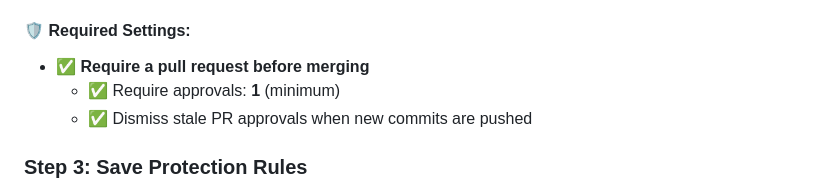
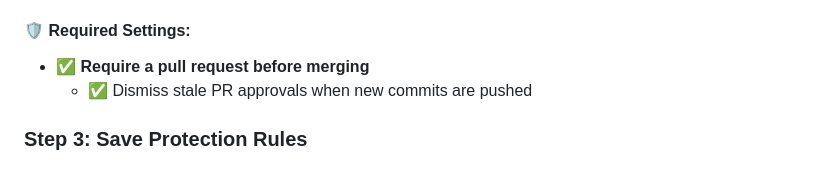
Before and after one commit to faizan-ahmad5/collab-practice, a Markdown page: OWNER_GUIDE.md, the part around the change. Drawn GitHub-style.

```diff
--- a/OWNER_GUIDE.md
+++ b/OWNER_GUIDE.md
@@ -113,7 +113,6 @@ Enable the following protections:
 #### 🛡️ **Required Settings:**
 
 - ✅ **Require a pull request before merging**
-  - ✅ Require approvals: **1** (minimum)
   - ✅ Dismiss stale PR approvals when new commits are pushed
 
 ### Step 3: Save Protection Rules
```
